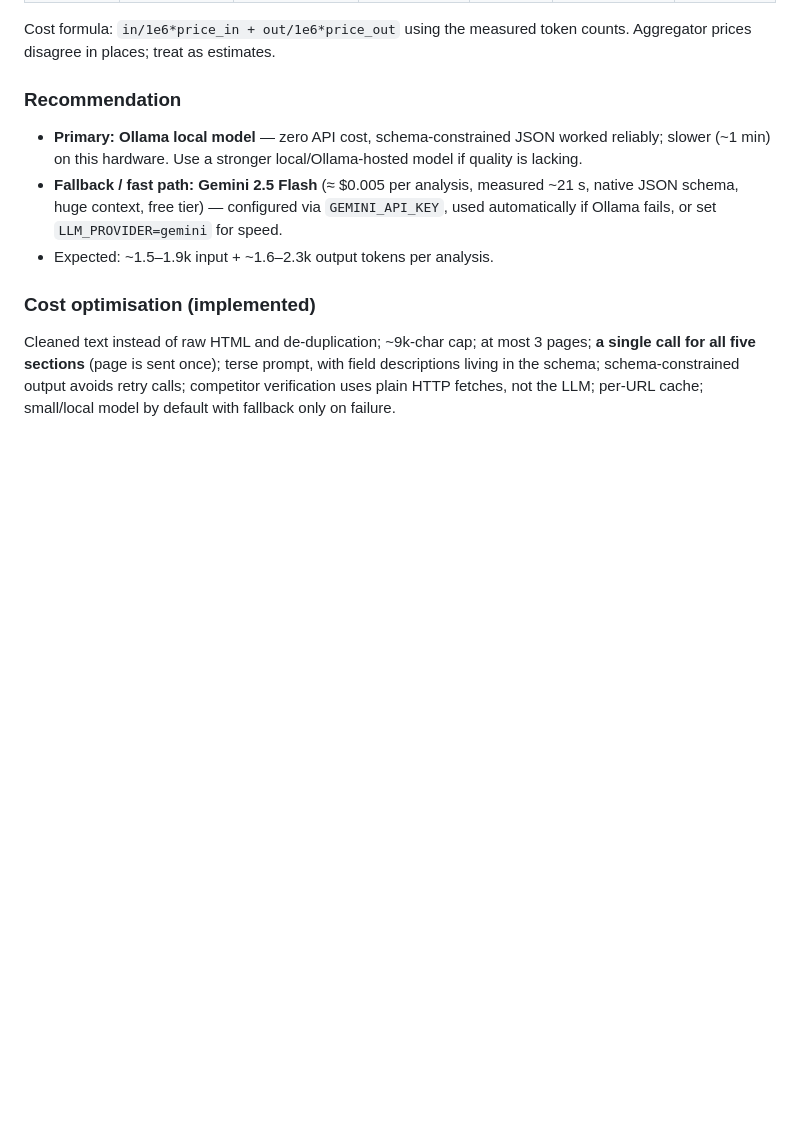
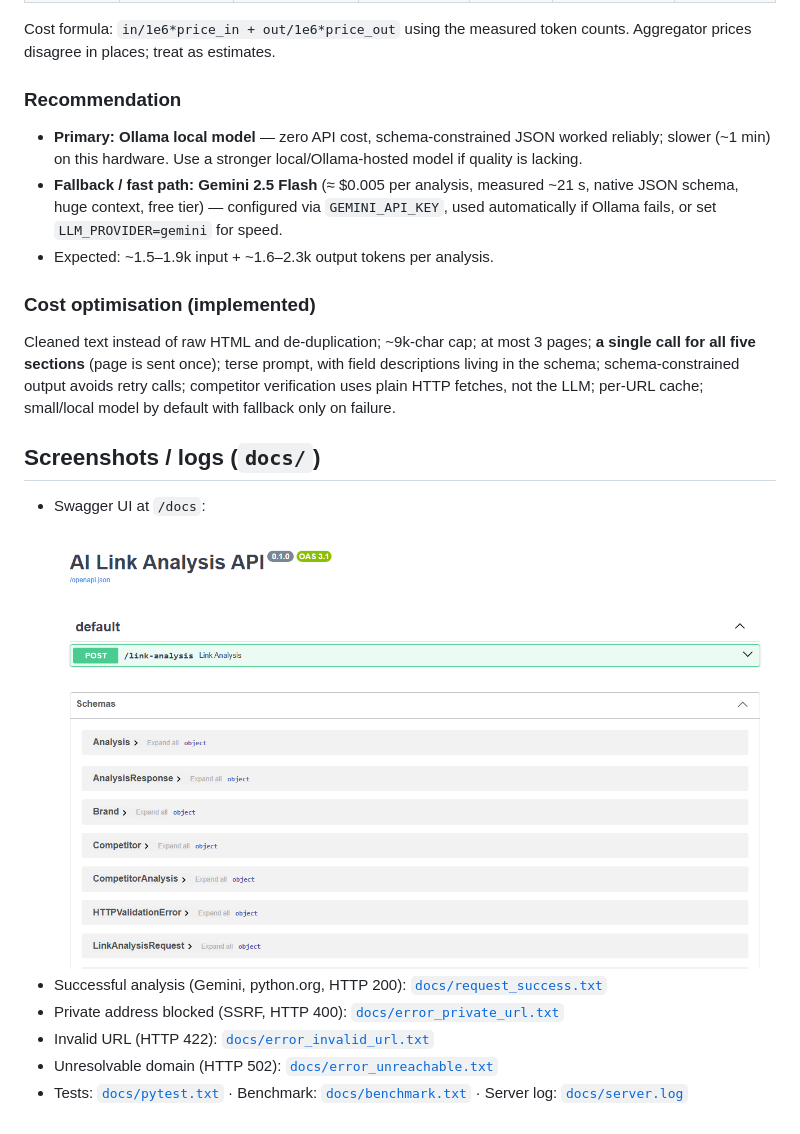
Before and after one commit to NishikVarma/competitor-analysis, a Markdown page: README.md, the part around the change. Rendered like a GitHub page; pictures changed too: docs/swagger.png (added); blank space fills up the shorter version.

Commit message:
Add screenshots and request/error logs

```diff
--- a/README.md
+++ b/README.md
@@ -63,3 +63,11 @@ Cost formula: `in/1e6*price_in + out/1e6*price_out` using the measured token cou
 
 ### Cost optimisation (implemented)
 Cleaned text instead of raw HTML and de-duplication; ~9k-char cap; at most 3 pages; **a single call for all five sections** (page is sent once); terse prompt, with field descriptions living in the schema; schema-constrained output avoids retry calls; competitor verification uses plain HTTP fetches, not the LLM; per-URL cache; small/local model by default with fallback only on failure.
+
+## Screenshots / logs (`docs/`)
+- Swagger UI at `/docs`: ![Swagger UI](docs/swagger.png)
+- Successful analysis (Gemini, python.org, HTTP 200): [`docs/request_success.txt`](docs/request_success.txt)
+- Private address blocked (SSRF, HTTP 400): [`docs/error_private_url.txt`](docs/error_private_url.txt)
+- Invalid URL (HTTP 422): [`docs/error_invalid_url.txt`](docs/error_invalid_url.txt)
+- Unresolvable domain (HTTP 502): [`docs/error_unreachable.txt`](docs/error_unreachable.txt)
+- Tests: [`docs/pytest.txt`](docs/pytest.txt) · Benchmark: [`docs/benchmark.txt`](docs/benchmark.txt) · Server log: [`docs/server.log`](docs/server.log)
```
Also changed, not shown: 7 other files.
